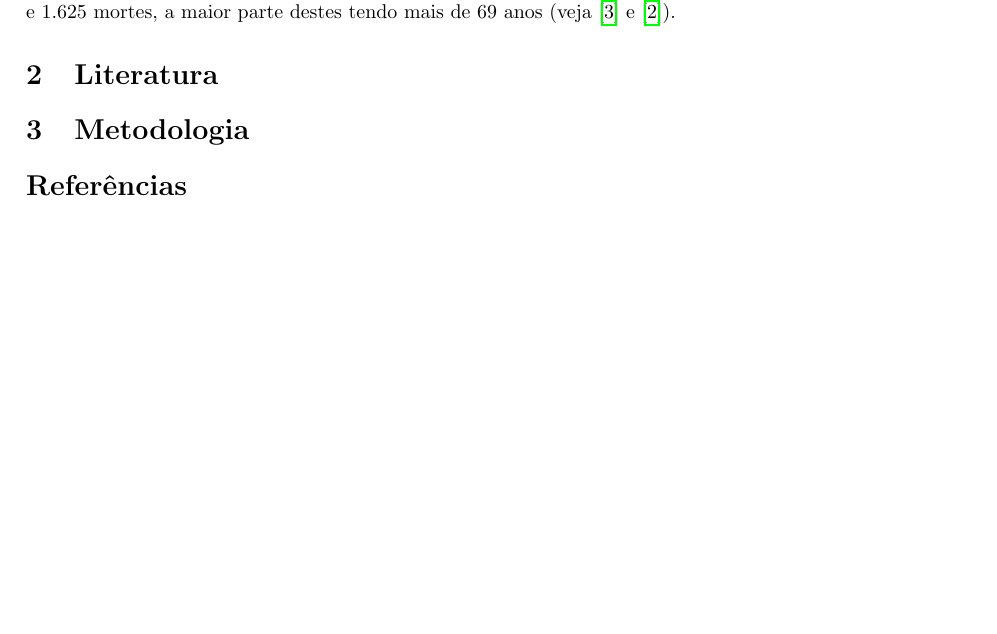
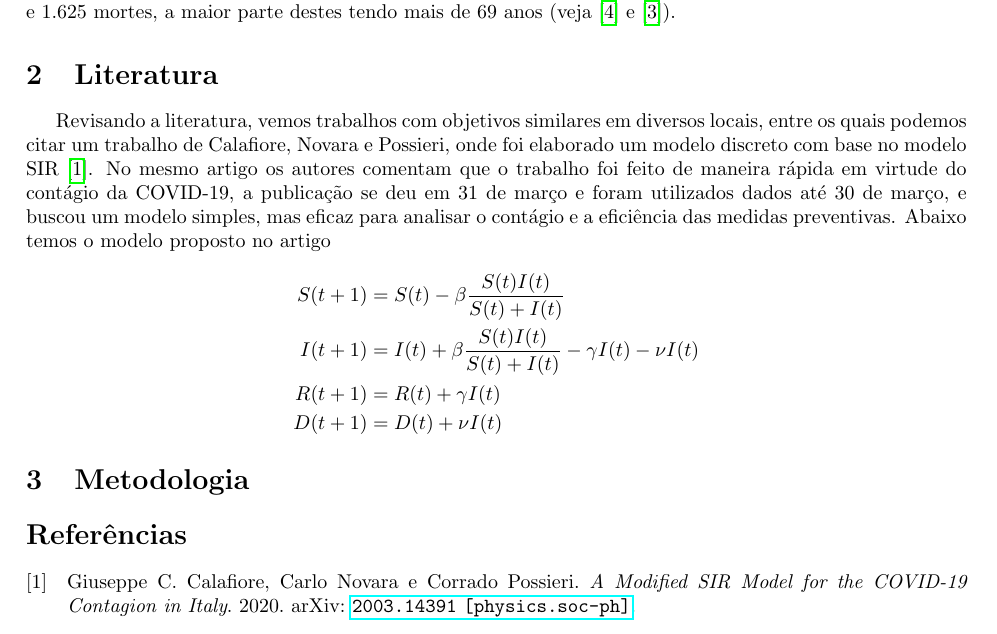
Before and after one commit to IgorMichels/MM4, a LaTeX document (TeX/main.tex): part of the page before the commit and part of page 1 of 2 after it, cut so that both start at the same text, the shorter picture padded with empty space. Compiled offline with pdfLaTeX.

Commit message:
feito algumas anotações sobre um artigo

```diff
--- a/TeX/main.tex
+++ b/TeX/main.tex
@@ -33,8 +33,19 @@ Em março a situação continuou se agravando, principalmente na região da Lomb
 
 
 \section{Literatura}
+% trabalhos de modelagem sobre a situação da Itália
 
-% trabalhos de modelagem sobre a situação da Itália
+Revisando a literatura, vemos trabalhos com objetivos similares em diversos locais, entre os quais podemos citar um trabalho de Calafiore, Novara e Possieri, onde foi elaborado um modelo discreto com base no modelo SIR \cite{calafiore2020modified}. No mesmo artigo os autores comentam que o trabalho foi feito de maneira rápida em virtude do contágio da COVID-19, a publicação se deu em 31 de março e foram utilizados dados até 30 de março, e buscou um modelo simples, mas eficaz para analisar o contágio e a eficiência das medidas preventivas. Abaixo temos o modelo proposto no artigo
+\begin{equation*}
+    \begin{split}
+        S(t + 1) & = S(t) - \beta \dfrac{S(t) I(t)}{S(t) + I(t)} \\
+        I(t + 1) & = I(t) + \beta \dfrac{S(t) I(t)}{S(t) + I(t)} - \gamma I(t) - \nu I(t) \\
+        R(t + 1) & = R(t) + \gamma I(t) \\
+        D(t + 1) & = D(t) + \nu I(t)
+    \end{split}
+\end{equation*}
+
+
 
 
 
```
